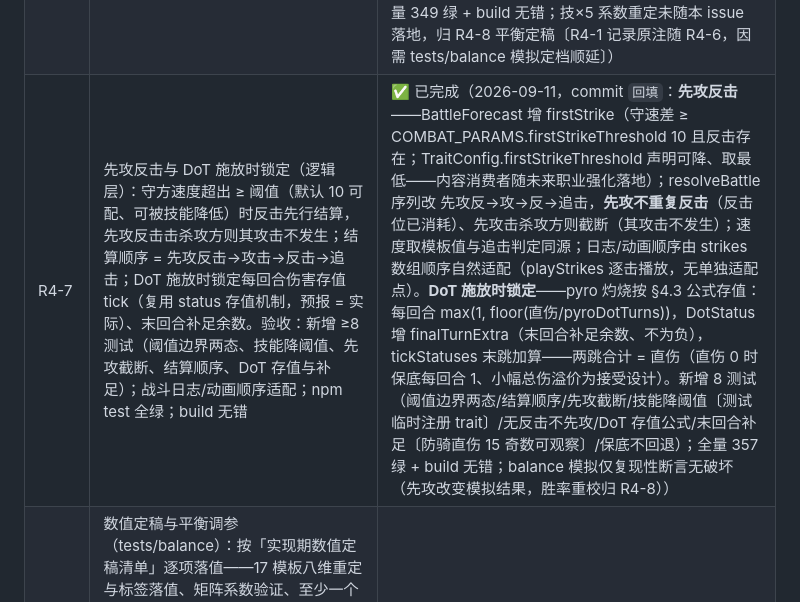
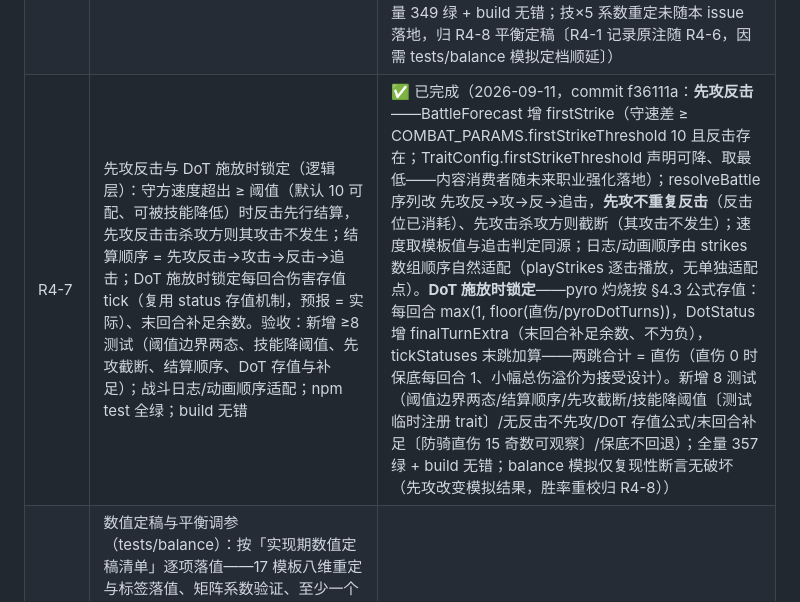
Before and after one commit to wlzhou-1987/SLG-DEMO-1, a Markdown page: docs/BACKLOG.md, the part around the change. Drawn GitHub-style.

Commit message:
docs: R4-7 完成记录 commit hash 回填

```diff
--- a/docs/BACKLOG.md
+++ b/docs/BACKLOG.md
@@ -153,7 +153,7 @@
 | R4-4 | 兵种标签与克制合成（配置+逻辑）：UnitTemplate.unitTags（flying 布尔收编、飞行移动规则回归验证）；技能/法术 counters（Partial<Record<UnitTag, number>>，缺省 1 允许 <1）；合成 = 护甲克制 × ∏兵种克制、上限可配默认 3.0、只乘伤害不进命中；单位面板显示标签、预报分列护甲克制与兵种特效。验收：新增 ≥10 测试（标签判定、多标签、counters 缺省与 <1、合成上限截断、命中不受影响、飞行移动回归）；npm test 全绿；build 无错；浏览器验证标签与预报明细 | ✅ 已完成（2026-09-11，commit 7bd601b：UnitTag 六值枚举（步兵/骑兵/飞行/重甲/魔物/龙）+ unitTags 正式化（R3-10 占位 tags 迁移删除），17 模板按 §4.2 映射落值（防骑=重甲+骑兵、飞马=飞行、步兵显式、枪兵保持步兵）；**flying 布尔收编**——isFlying(template) 判定+全消费点改造（combat 地形/ai 移动/game 移动与再移动/sidepanel/sim/map.test）；counters 类型化消费 unitTags（缺省 1、允许 <1、只进伤害不进命中——命中不变测试钉住）；snipe 补 counters {flying:1.5}（§4.11 对飞行特效兑现）；sidepanel 增标签行；cap 3.0/总封顶 4.0 随 R4-2/3 已落复验；新增 7 测试（unitTags 落值/isFlying/多标签联乘/缺省与反克制/命中不变/狙击对飞行/飞行移动回归）；全量 333 绿 + build 无错 + 浏览器验证〔防骑面板 heavy·cavalry、飞马 flying+飞行是〕；预报分列明细随 R4-5 预报适配一并落） |
 | R4-5 | 射程条件加成与递增距离惩罚（逻辑+配置）：属性条件射程（弓挂力量/法术挂魔力，阈值可配）；距离惩罚递增制（第 n 格 = 基础值 + 递增值×(n−1) 累计求和，参数可配默认候选 15/10）；延伸格吃惩罚；物理远程与负面法术同款。验收：新增 ≥8 测试（阈值两态、递增序列、延伸格惩罚、法术距离惩罚）；预报距离惩罚显示适配；npm test 全绿；build 无错 | ✅ 已完成（2026-09-11，commit 19e6b7a：距离惩罚改**递增制**（第 n 个超程格 = base15 + step10×(n−1) 累计求和：1格15/2格40/3格75，参数可配，替换旧线性 perHex）；StrikeForecast 增 rangePenalty 字段、预报面板命中行显示「距离 −X」；**属性条件射程**——rangeBonus/effectiveRangeMax（弓类挂力量≥19 +1〔含普攻按模板武器判弓〕、法术挂魔力≥20 +1，RANGE_PARAMS 可配、占位阈值随 R4-8 定）；目标选择（game targetSelect）与 AI（择优候选+警戒范围）接 effectiveRangeMax；**延伸格吃惩罚天然成立**——惩罚基准=技能基础 rangeMax，属性加成只扩目标选择上限不进惩罚基准（弓箭 effective3 打 dist3 惩罚=15 测试钉住）；法术距离惩罚同款递增（走 calcStrike 同公式）；新增 8 测试（递增序列/弓阈值两态/法术阈值两态/非弓与近战无加成/弓手普攻加成/effective/延伸格惩罚/法术递增）；全量 341 绿 + build 无错） |
 | R4-6 | 双轴命中回避（逻辑+配置）：物理/法术两轴回避 = 速×速系数 + 运×运系数 + 对应线地形闪避，四系数独立可配（R6 前两轴共用现地形闪避字段，行为不变）；命中公式接对应轴回避；回避入修正管线可改写。验收：新增 ≥8 测试（两轴独立、四系数配置、修正改写、增益必中回归）；npm test 全绿；build 无错 | ✅ 已完成（2026-09-11，commit dac1379：COMBAT_PARAMS.evadeCoeffs（phys/mag × spd/lck 四系数独立可配，替换旧 evadePerLuck 单值）——默认两轴同值：速系数占位 0、运系数 3 保持现行为，四值随 R4-8 平衡定稿；calcEvade 导出（速×速系数+运×运系数+对应线地形闪避，R6 前两轴共用现地形闪避字段、飞行守方两轴同不享）；**回避入修正管线**——AttrKey 扩 spd/lck 轴（BuffStatus/statValue 免新机制，装备/技能/特性经速/运增益即改写回避），sidepanel buff 标签补速/运；命中公式接对应轴（calcStrike 按 isMagic 选 phys/mag，结构不动）；新增 8 测试（公式合成/四系数独立/两轴独立端到端〔改 mag 轴系数只影响法术命中〕/默认行为锚/运 buff 端到端/速 buff 入管线/地形共用与飞行/增益必中回归）；全量 349 绿 + build 无错；技×5 系数重定未随本 issue 落地，归 R4-8 平衡定稿〔R4-1 记录原注随 R4-6，因需 tests/balance 模拟定档顺延〕） |
-| R4-7 | 先攻反击与 DoT 施放时锁定（逻辑层）：守方速度超出 ≥ 阈值（默认 10 可配、可被技能降低）时反击先行结算，先攻反击击杀攻方则其攻击不发生；结算顺序 = 先攻反击→攻击→反击→追击；DoT 施放时锁定每回合伤害存值 tick（复用 status 存值机制，预报 = 实际）、末回合补足余数。验收：新增 ≥8 测试（阈值边界两态、技能降阈值、先攻截断、结算顺序、DoT 存值与补足）；战斗日志/动画顺序适配；npm test 全绿；build 无错 | ✅ 已完成（2026-09-11，commit `回填`：**先攻反击**——BattleForecast 增 firstStrike（守速差 ≥ COMBAT_PARAMS.firstStrikeThreshold 10 且反击存在；TraitConfig.firstStrikeThreshold 声明可降、取最低——内容消费者随未来职业强化落地）；resolveBattle 序列改 先攻反→攻→反→追击，**先攻不重复反击**（反击位已消耗）、先攻击杀攻方则截断（其攻击不发生）；速度取模板值与追击判定同源；日志/动画顺序由 strikes 数组顺序自然适配（playStrikes 逐击播放，无单独适配点）。**DoT 施放时锁定**——pyro 灼烧按 §4.3 公式存值：每回合 max(1, floor(直伤/pyroDotTurns))，DotStatus 增 finalTurnExtra（末回合补足余数、不为负），tickStatuses 末跳加算——两跳合计 = 直伤（直伤 0 时保底每回合 1、小幅总伤溢价为接受设计）。新增 8 测试（阈值边界两态/结算顺序/先攻截断/技能降阈值〔测试临时注册 trait〕/无反击不先攻/DoT 存值公式/末回合补足〔防骑直伤 15 奇数可观察〕/保底不回退）；全量 357 绿 + build 无错；balance 模拟仅复现性断言无破坏（先攻改变模拟结果，胜率重校归 R4-8）） |
+| R4-7 | 先攻反击与 DoT 施放时锁定（逻辑层）：守方速度超出 ≥ 阈值（默认 10 可配、可被技能降低）时反击先行结算，先攻反击击杀攻方则其攻击不发生；结算顺序 = 先攻反击→攻击→反击→追击；DoT 施放时锁定每回合伤害存值 tick（复用 status 存值机制，预报 = 实际）、末回合补足余数。验收：新增 ≥8 测试（阈值边界两态、技能降阈值、先攻截断、结算顺序、DoT 存值与补足）；战斗日志/动画顺序适配；npm test 全绿；build 无错 | ✅ 已完成（2026-09-11，commit f36111a：**先攻反击**——BattleForecast 增 firstStrike（守速差 ≥ COMBAT_PARAMS.firstStrikeThreshold 10 且反击存在；TraitConfig.firstStrikeThreshold 声明可降、取最低——内容消费者随未来职业强化落地）；resolveBattle 序列改 先攻反→攻→反→追击，**先攻不重复反击**（反击位已消耗）、先攻击杀攻方则截断（其攻击不发生）；速度取模板值与追击判定同源；日志/动画顺序由 strikes 数组顺序自然适配（playStrikes 逐击播放，无单独适配点）。**DoT 施放时锁定**——pyro 灼烧按 §4.3 公式存值：每回合 max(1, floor(直伤/pyroDotTurns))，DotStatus 增 finalTurnExtra（末回合补足余数、不为负），tickStatuses 末跳加算——两跳合计 = 直伤（直伤 0 时保底每回合 1、小幅总伤溢价为接受设计）。新增 8 测试（阈值边界两态/结算顺序/先攻截断/技能降阈值〔测试临时注册 trait〕/无反击不先攻/DoT 存值公式/末回合补足〔防骑直伤 15 奇数可观察〕/保底不回退）；全量 357 绿 + build 无错；balance 模拟仅复现性断言无破坏（先攻改变模拟结果，胜率重校归 R4-8）） |
 | R4-8 | 数值定稿与平衡调参（tests/balance）：按「实现期数值定稿清单」逐项落值——17 模板八维重定与标签落值、矩阵系数验证、至少一个法术配 anti-heavy counters、回避四系数、距离递增惩罚参数、克制上限、先攻阈值；种子模拟对战统计胜率。验收：tests/balance 模拟输出达标（胜率目标开工时与用户确认）；GAME-DESIGN §5 数值表回写并移除「迁移占位」注；npm test 全绿 | 待开发 |
 
 ### R5 资源系统（状态：待设计）
```
